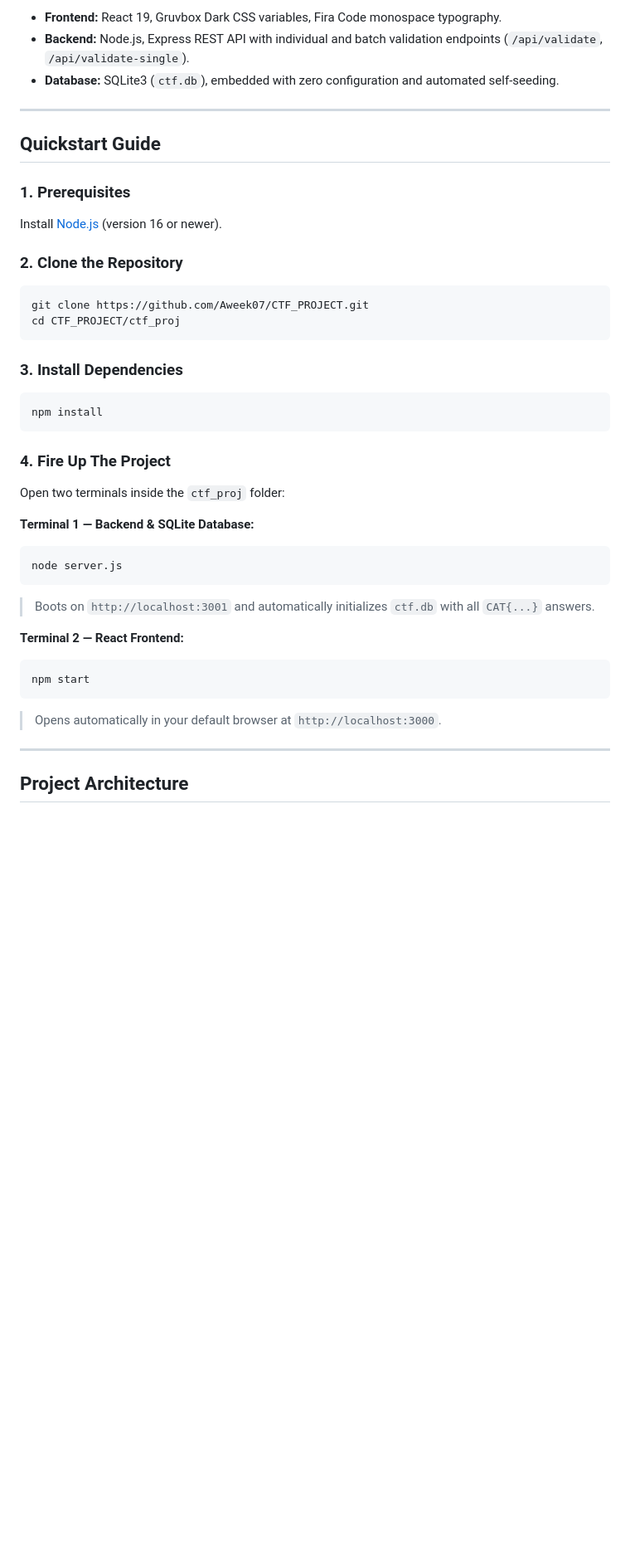
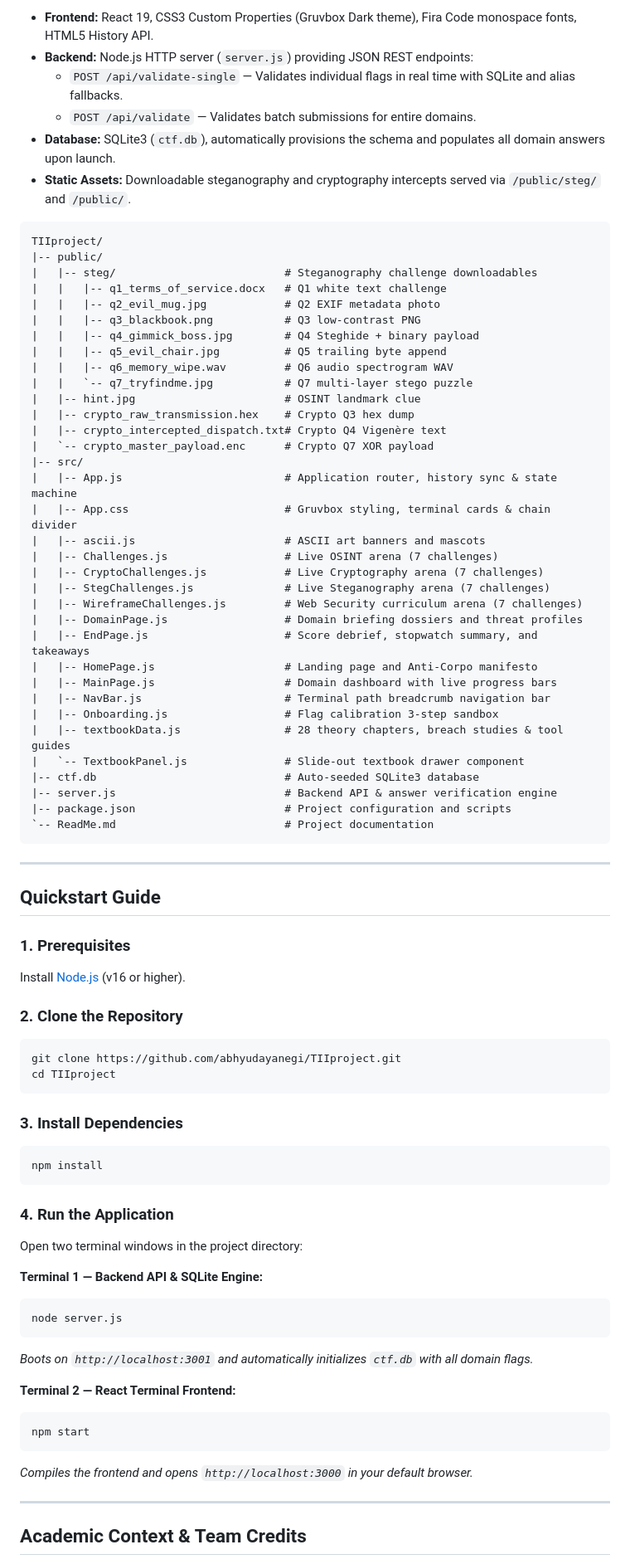
Before and after one commit to abhyudayanegi/TIIproject, a Markdown page: ReadMe.md, the part around one of its changes. Shown at 83% size. Rendered like a GitHub page; blank space fills up the shorter version.

````diff
--- a/ReadMe.md
+++ b/ReadMe.md
@@ -76,19 +98,59 @@ Before entering live arenas, an interactive 3-step tutorial walks newcomers thro
 
-* **Frontend:** React 19, Gruvbox Dark CSS variables, Fira Code monospace typography.
-* **Backend:** Node.js, Express REST API with individual and batch validation endpoints (`/api/validate`, `/api/validate-single`).
-* **Database:** SQLite3 (`ctf.db`), embedded with zero configuration and automated self-seeding.
+* **Frontend:** React 19, CSS3 Custom Properties (Gruvbox Dark theme), Fira Code monospace fonts, HTML5 History API.
+* **Backend:** Node.js HTTP server (`server.js`) providing JSON REST endpoints:
+  * `POST /api/validate-single` — Validates individual flags in real time with SQLite and alias fallbacks.
+  * `POST /api/validate` — Validates batch submissions for entire domains.
+* **Database:** SQLite3 (`ctf.db`), automatically provisions the schema and populates all domain answers upon launch.
+* **Static Assets:** Downloadable steganography and cryptography intercepts served via `/public/steg/` and `/public/`.
+
+```text
+TIIproject/
+|-- public/
+|   |-- steg/                          # Steganography challenge downloadables
+|   |   |-- q1_terms_of_service.docx   # Q1 white text challenge
+|   |   |-- q2_evil_mug.jpg            # Q2 EXIF metadata photo
+|   |   |-- q3_blackbook.png           # Q3 low-contrast PNG
+|   |   |-- q4_gimmick_boss.jpg        # Q4 Steghide + binary payload
+|   |   |-- q5_evil_chair.jpg          # Q5 trailing byte append
+|   |   |-- q6_memory_wipe.wav         # Q6 audio spectrogram WAV
+|   |   `-- q7_tryfindme.jpg           # Q7 multi-layer stego puzzle
+|   |-- hint.jpg                       # OSINT landmark clue
+|   |-- crypto_raw_transmission.hex    # Crypto Q3 hex dump
+|   |-- crypto_intercepted_dispatch.txt# Crypto Q4 Vigenère text
+|   `-- crypto_master_payload.enc      # Crypto Q7 XOR payload
+|-- src/
+|   |-- App.js                         # Application router, history sync & state machine
+|   |-- App.css                        # Gruvbox styling, terminal cards & chain divider
+|   |-- ascii.js                       # ASCII art banners and mascots
+|   |-- Challenges.js                  # Live OSINT arena (7 challenges)
+|   |-- CryptoChallenges.js            # Live Cryptography arena (7 challenges)
+|   |-- StegChallenges.js              # Live Steganography arena (7 challenges)
+|   |-- WireframeChallenges.js         # Web Security curriculum arena (7 challenges)
+|   |-- DomainPage.js                  # Domain briefing dossiers and threat profiles
+|   |-- EndPage.js                     # Score debrief, stopwatch summary, and takeaways
+|   |-- HomePage.js                    # Landing page and Anti-Corpo manifesto
+|   |-- MainPage.js                    # Domain dashboard with live progress bars
+|   |-- NavBar.js                      # Terminal path breadcrumb navigation bar
+|   |-- Onboarding.js                  # Flag calibration 3-step sandbox
+|   |-- textbookData.js                # 28 theory chapters, breach studies & tool guides
+|   `-- TextbookPanel.js               # Slide-out textbook drawer component
+|-- ctf.db                             # Auto-seeded SQLite3 database
+|-- server.js                          # Backend API & answer verification engine
+|-- package.json                       # Project configuration and scripts
+`-- ReadMe.md                          # Project documentation
+```
 
 ---
 
 ## Quickstart Guide
 
 ### 1. Prerequisites
-Install [Node.js](https://nodejs.org) (version 16 or newer).
+Install [Node.js](https://nodejs.org) (v16 or higher).
 
 ### 2. Clone the Repository
 ```bash
-git clone https://github.com/Aweek07/CTF_PROJECT.git
-cd CTF_PROJECT/ctf_proj
+git clone https://github.com/abhyudayanegi/TIIproject.git
+cd TIIproject
 ```
 
 ### 3. Install Dependencies
@@ -96,22 +158,22 @@ cd CTF_PROJECT/ctf_proj
 npm install
 ```
 
-### 4. Fire Up The Project
-Open two terminals inside the `ctf_proj` folder:
+### 4. Run the Application
+Open two terminal windows in the project directory:
 
-**Terminal 1 — Backend & SQLite Database:**
+**Terminal 1 — Backend API & SQLite Engine:**
 ```bash
 node server.js
 ```
-> Boots on `http://localhost:3001` and automatically initializes `ctf.db` with all `CAT{...}` answers.
+*Boots on `http://localhost:3001` and automatically initializes `ctf.db` with all domain flags.*
 
-**Terminal 2 — React Frontend:**
+**Terminal 2 — React Terminal Frontend:**
 ```bash
 npm start
 ```
-> Opens automatically in your default browser at `http://localhost:3000`.
+*Compiles the frontend and opens `http://localhost:3000` in your default browser.*
 
 ---
 
-## Project Architecture
+## Academic Context & Team Credits
 
````
Also changed, not shown: other parts of ReadMe.md (+88 -86 lines).
